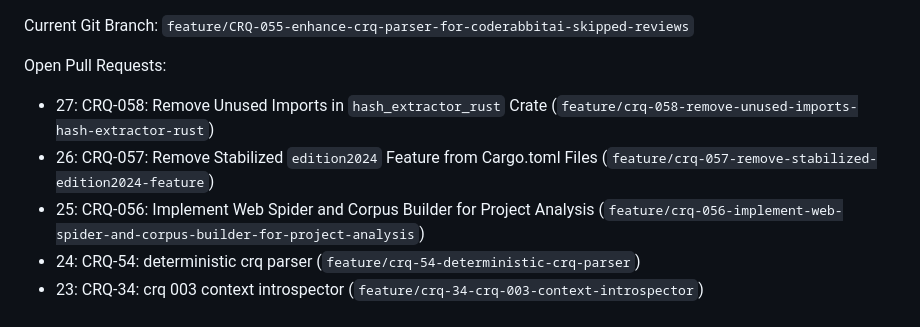
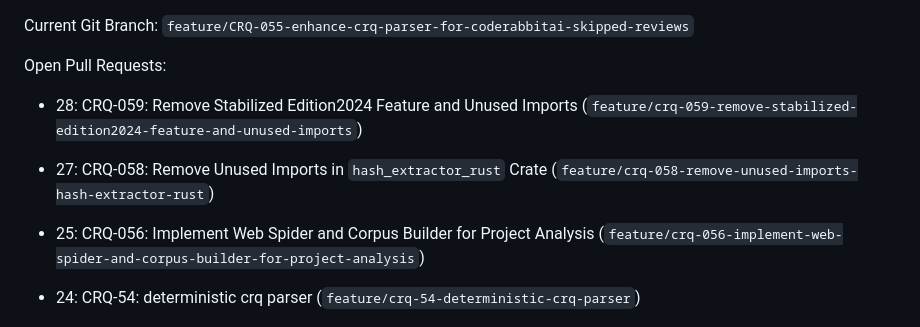
Before and after one commit to meta-introspector/git-submodules-rs-nix, a Markdown page: task.md, the part around the change. GitHub-like rendering.

Commit message:
Update task.md: Remove duplicate CRQ-057 and add CRQ-059

```diff
--- a/task.md
+++ b/task.md
@@ -1,8 +1,9 @@
 Current Git Branch: `feature/CRQ-055-enhance-crq-parser-for-coderabbitai-skipped-reviews`
 
 Open Pull Requests:
+*   28: CRQ-059: Remove Stabilized Edition2024 Feature and Unused Imports (`feature/crq-059-remove-stabilized-edition2024-feature-and-unused-imports`)
 *   27: CRQ-058: Remove Unused Imports in `hash_extractor_rust` Crate (`feature/crq-058-remove-unused-imports-hash-extractor-rust`)
-*   26: CRQ-057: Remove Stabilized `edition2024` Feature from Cargo.toml Files (`feature/crq-057-remove-stabilized-edition2024-feature`)
+
 *   25: CRQ-056: Implement Web Spider and Corpus Builder for Project Analysis (`feature/crq-056-implement-web-spider-and-corpus-builder-for-project-analysis`)
 *   24: CRQ-54: deterministic crq parser (`feature/crq-54-deterministic-crq-parser`)
 *   23: CRQ-34: crq 003 context introspector (`feature/crq-34-crq-003-context-introspector`)
```
